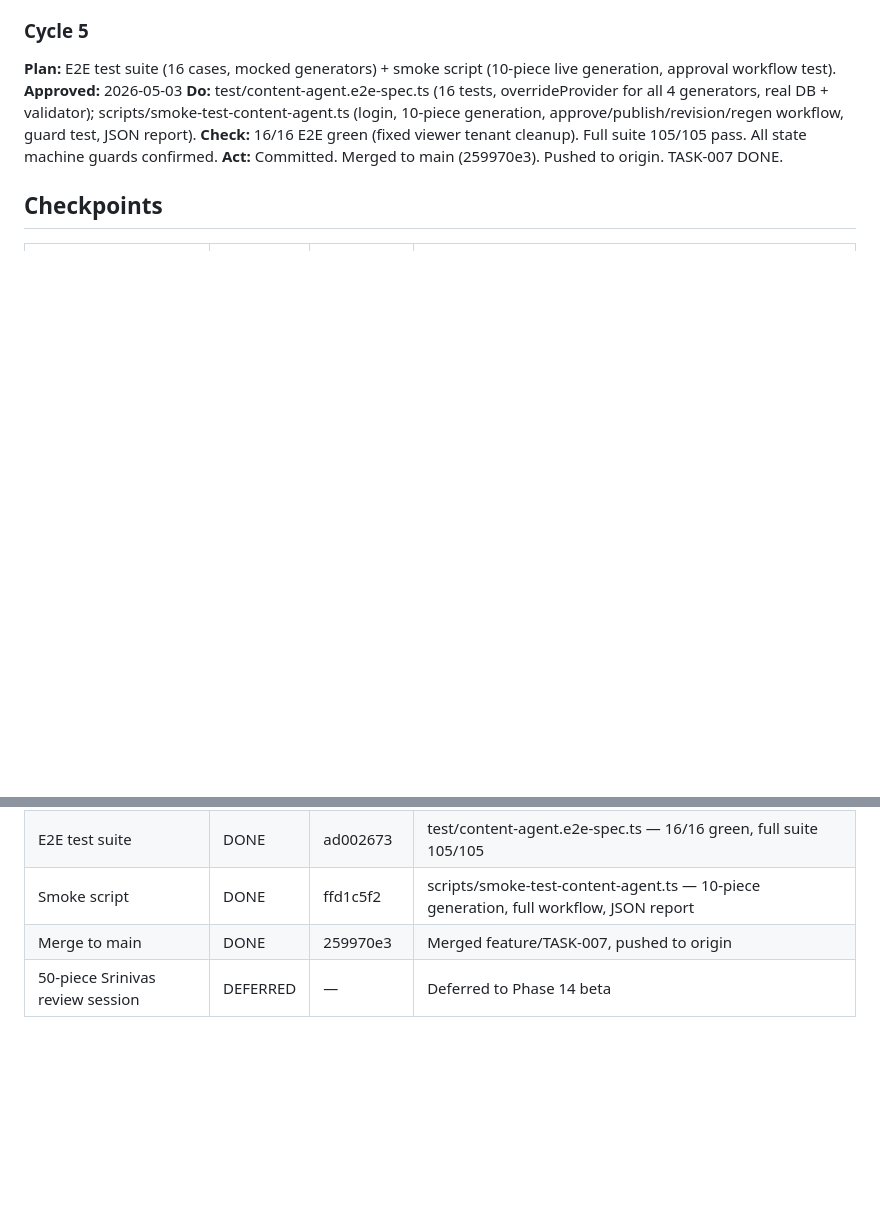
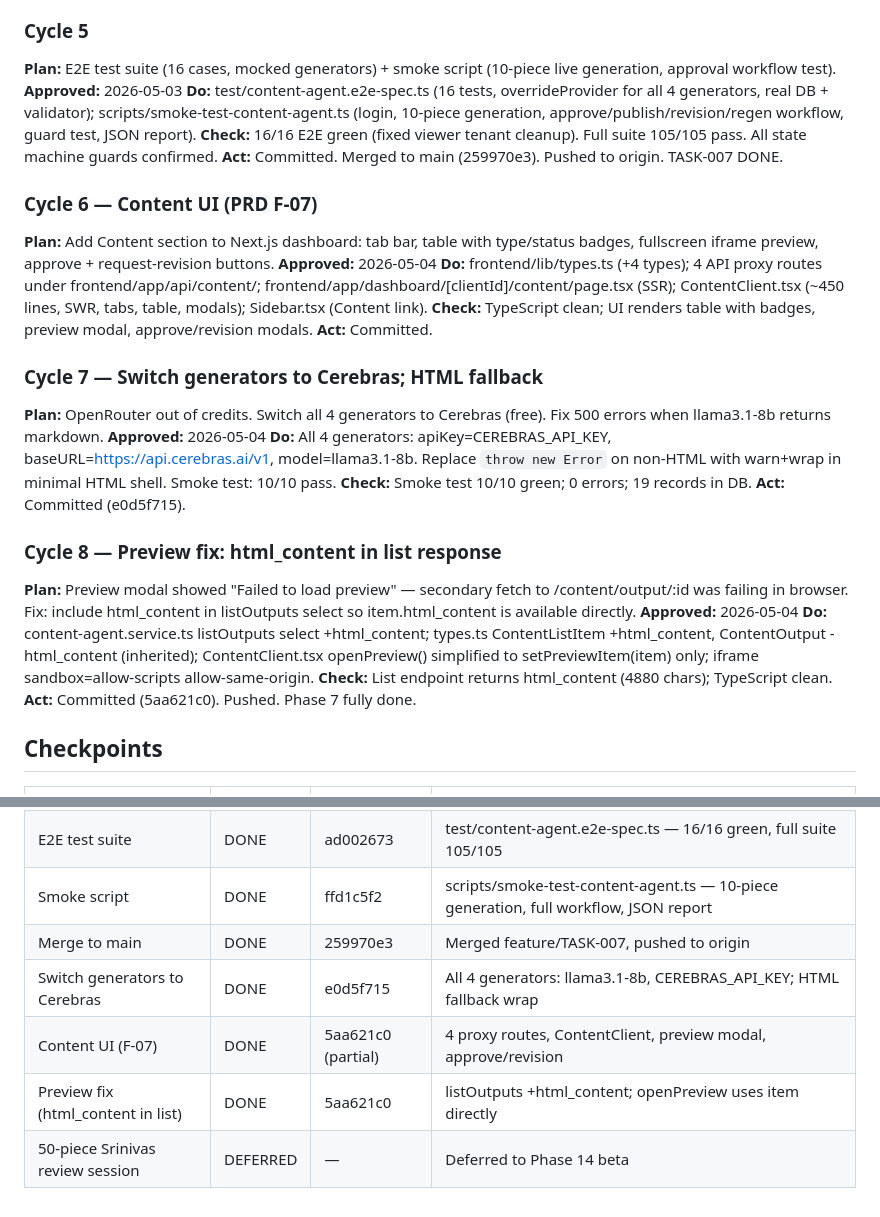
Before and after one commit to katharguppe/rankonova, a Markdown page: tasks/TASK-007-phase7-content-agent.md, 2 parts joined by grey strips. Drawn GitHub-style; blank space fills up the shorter version.

Commit message:
[TASK-007] chore: update task file -- Cycles 6-8 checkpoints (UI, Cerebras, preview fix)
Co-Authored-By: Claude Sonnet 4.6 <noreply@anthropic.com>

```diff
--- a/tasks/TASK-007-phase7-content-agent.md
+++ b/tasks/TASK-007-phase7-content-agent.md
@@ -62,6 +62,27 @@ Generate production-ready AEO-optimized HTML pages with embedded JSON-LD schema.
 **Check:** 16/16 E2E green (fixed viewer tenant cleanup). Full suite 105/105 pass. All state machine guards confirmed.
 **Act:** Committed. Merged to main (259970e3). Pushed to origin. TASK-007 DONE.
 
+### Cycle 6 — Content UI (PRD F-07)
+**Plan:** Add Content section to Next.js dashboard: tab bar, table with type/status badges, fullscreen iframe preview, approve + request-revision buttons.
+**Approved:** 2026-05-04
+**Do:** frontend/lib/types.ts (+4 types); 4 API proxy routes under frontend/app/api/content/; frontend/app/dashboard/[clientId]/content/page.tsx (SSR); ContentClient.tsx (~450 lines, SWR, tabs, table, modals); Sidebar.tsx (Content link).
+**Check:** TypeScript clean; UI renders table with badges, preview modal, approve/revision modals.
+**Act:** Committed.
+
+### Cycle 7 — Switch generators to Cerebras; HTML fallback
+**Plan:** OpenRouter out of credits. Switch all 4 generators to Cerebras (free). Fix 500 errors when llama3.1-8b returns markdown.
+**Approved:** 2026-05-04
+**Do:** All 4 generators: apiKey=CEREBRAS_API_KEY, baseURL=https://api.cerebras.ai/v1, model=llama3.1-8b. Replace `throw new Error` on non-HTML with warn+wrap in minimal HTML shell. Smoke test: 10/10 pass.
+**Check:** Smoke test 10/10 green; 0 errors; 19 records in DB.
+**Act:** Committed (e0d5f715).
+
+### Cycle 8 — Preview fix: html_content in list response
+**Plan:** Preview modal showed "Failed to load preview" — secondary fetch to /content/output/:id was failing in browser. Fix: include html_content in listOutputs select so item.html_content is available directly.
+**Approved:** 2026-05-04
+**Do:** content-agent.service.ts listOutputs select +html_content; types.ts ContentListItem +html_content, ContentOutput -html_content (inherited); ContentClient.tsx openPreview() simplified to setPreviewItem(item) only; iframe sandbox=allow-scripts allow-same-origin.
+**Check:** List endpoint returns html_content (4880 chars); TypeScript clean.
+**Act:** Committed (5aa621c0). Pushed. Phase 7 fully done.
+
 ## Checkpoints
 | Step | Status | Git Commit | Notes |
 |------|--------|------------|-------|
@@ -81,4 +102,7 @@ Generate production-ready AEO-optimized HTML pages with embedded JSON-LD schema.
 | E2E test suite | DONE | ad002673 | test/content-agent.e2e-spec.ts — 16/16 green, full suite 105/105 |
 | Smoke script | DONE | ffd1c5f2 | scripts/smoke-test-content-agent.ts — 10-piece generation, full workflow, JSON report |
 | Merge to main | DONE | 259970e3 | Merged feature/TASK-007, pushed to origin |
+| Switch generators to Cerebras | DONE | e0d5f715 | All 4 generators: llama3.1-8b, CEREBRAS_API_KEY; HTML fallback wrap |
+| Content UI (F-07) | DONE | 5aa621c0 (partial) | 4 proxy routes, ContentClient, preview modal, approve/revision |
+| Preview fix (html_content in list) | DONE | 5aa621c0 | listOutputs +html_content; openPreview uses item directly |
 | 50-piece Srinivas review session | DEFERRED | — | Deferred to Phase 14 beta |
```
